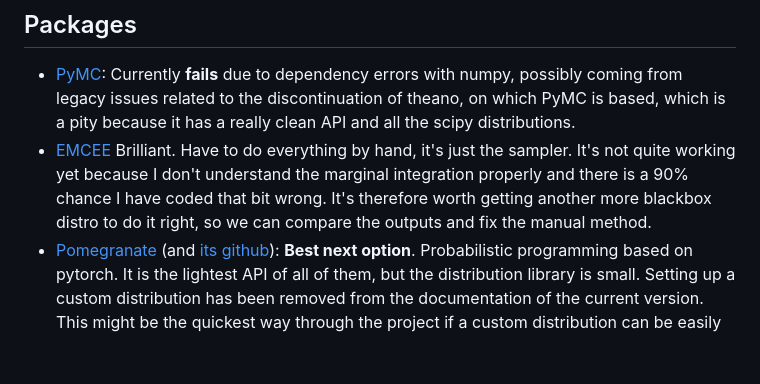
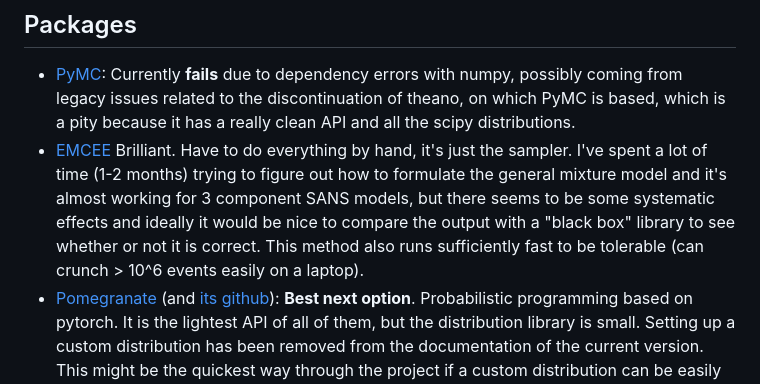
Before and after one commit to localoptimum/emtk, a Markdown page: emtk/README.md, the part around the change. Drawn GitHub-style; blank space fills up the shorter version.

Commit message:
Updated EMCEE description in readme.

```diff
--- a/emtk/README.md
+++ b/emtk/README.md
@@ -55,7 +55,7 @@ On a mac, I was playing with JAX running on the apple M1 GPU (pip3 install jax-m
 ## Packages
 
 * [PyMC](https://www.pymc.io/welcome.html): Currently **fails** due to dependency errors with numpy, possibly coming from legacy issues related to the discontinuation of theano, on which PyMC is based, which is a pity because it has a really clean API and all the scipy distributions.
-* [EMCEE](https://emcee.readthedocs.io/en/stable/) Brilliant.  Have to do everything by hand, it's just the sampler.  It's not quite working yet because I don't understand the marginal integration properly and there is a 90% chance I have coded that bit wrong.  It's therefore worth getting another more blackbox distro to do it right, so we can compare the outputs and fix the manual method.
+* [EMCEE](https://emcee.readthedocs.io/en/stable/) Brilliant.  Have to do everything by hand, it's just the sampler.  I've spent a lot of time (1-2 months) trying to figure out how to formulate the general mixture model and it's almost working for 3 component SANS models, but there seems to be some systematic effects and ideally it would be nice to compare the output with a "black box" library to see whether or not it is correct.  This method also runs sufficiently fast to be tolerable (can crunch > 10^6 events easily on a laptop).
 * [Pomegranate](https://pomegranate.readthedocs.io/en/latest/#) (and [its github](https://github.com/jmschrei/pomegranate)): **Best next option**.  Probabilistic programming based on pytorch.  It is the lightest API of all of them, but the distribution library is small.  Setting up a custom distribution has been removed from the documentation of the current version.  This might be the quickest way through the project if a custom distribution can be easily defined as per the old method, so it's what I'm going to do next.
 * [Tensorflow Probability](https://www.tensorflow.org/probability): self explanatory.  Second best option.  Relies on JAX also, but other backends are supported.  Also does the marginalisation but it's a bit obscure.
 * [Edward](http://edwardlib.org): probabilistic programming library in python.  It looks promising, in that it does the mixture weight marginalisation for you, but the API is a lot more involved than some of the others.  Looks like the scipy distributions are used.
```
